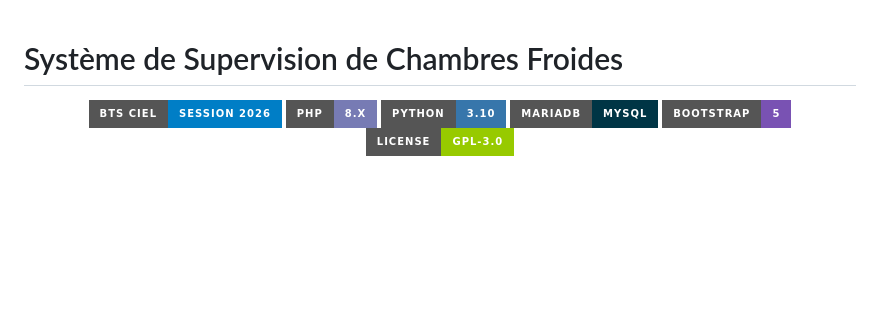
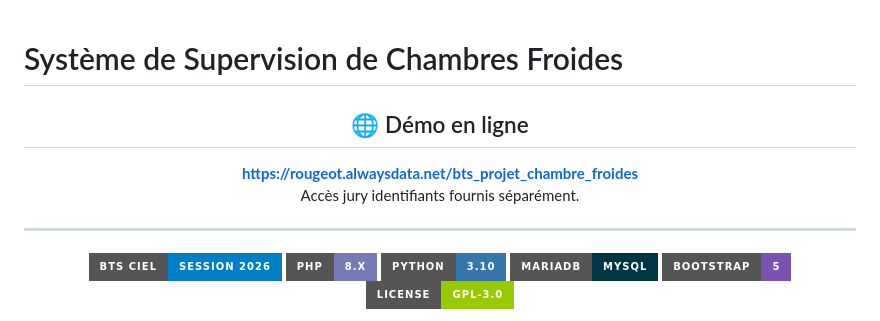
Before and after one commit to NoaRougeot/supervision_chambres_froides, a Markdown page: README.md, the part around the change. GitHub-like rendering; badges without logos; blank space fills up the shorter version.

Commit message:
Version actuel du projet 15/06/2026
Ajout du lien consultable pour le jury

```diff
--- a/README.md
+++ b/README.md
@@ -1,6 +1,13 @@
 # Système de Supervision de Chambres Froides
 
 <div align="center">
+
+## 🌐 Démo en ligne
+
+**[https://rougeot.alwaysdata.net/bts_projet_chambre_froides](https://rougeot.alwaysdata.net/bts_projet_chambre_froides/index.php)**
+Accès jury identifiants fournis séparément.
+
+---
 
 ![BTS CIEL](https://img.shields.io/badge/BTS%20CIEL-Session%202026-blue?style=for-the-badge)
 ![PHP](https://img.shields.io/badge/PHP-8.x-777BB4?style=for-the-badge&logo=php&logoColor=white)
```
